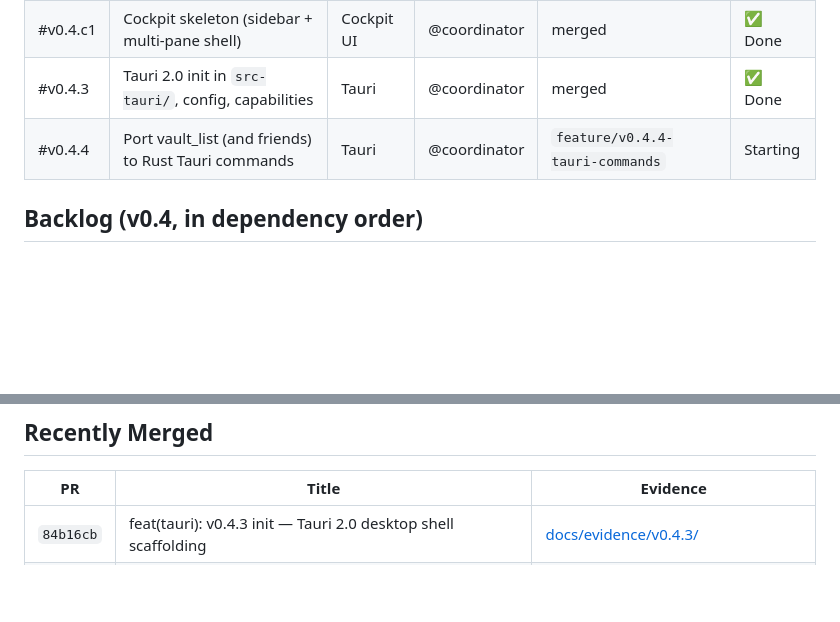
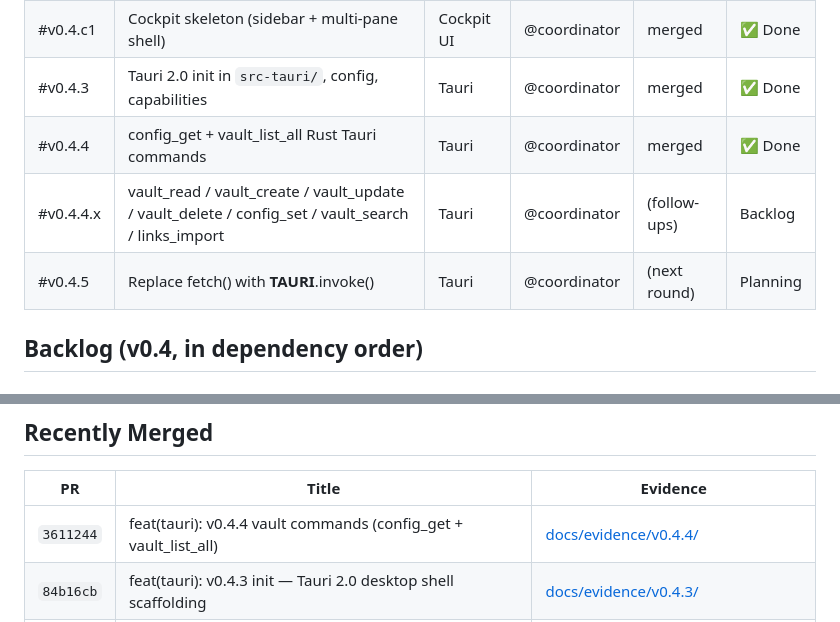
Before and after one commit to lora-sys/second-brain, a Markdown page: PROJECT_STATUS.md, 2 parts joined by grey strips. Drawn GitHub-style; blank space fills up the shorter version.

Commit message:
docs: project status update for v0.4.4

```diff
--- a/PROJECT_STATUS.md
+++ b/PROJECT_STATUS.md
@@ -20,7 +20,9 @@ _Last updated: 2026-07-12 by @coordinator_
 | #v0.4.1 | Monorepo bootstrap: extract `lib/` → flat lib/ at root | Tauri | @coordinator | merged | ✅ Done |
 | #v0.4.c1 | Cockpit skeleton (sidebar + multi-pane shell) | Cockpit UI | @coordinator | merged | ✅ Done |
 | #v0.4.3 | Tauri 2.0 init in `src-tauri/`, config, capabilities | Tauri | @coordinator | merged | ✅ Done |
-| #v0.4.4 | Port vault_list (and friends) to Rust Tauri commands | Tauri | @coordinator | `feature/v0.4.4-tauri-commands` | Starting |
+| #v0.4.4 | config_get + vault_list_all Rust Tauri commands | Tauri | @coordinator | merged | ✅ Done |
+| #v0.4.4.x | vault_read / vault_create / vault_update / vault_delete / config_set / vault_search / links_import | Tauri | @coordinator | (follow-ups) | Backlog |
+| #v0.4.5 | Replace fetch() with __TAURI__.invoke() | Tauri | @coordinator | (next round) | Planning |
 
 ## Backlog (v0.4, in dependency order)
 
@@ -75,6 +77,7 @@ _None._
 
 | PR | Title | Evidence |
 |---|---|---|
+| `3611244` | feat(tauri): v0.4.4 vault commands (config_get + vault_list_all) | [docs/evidence/v0.4.4/](evidence/v0.4.4/) |
 | `84b16cb` | feat(tauri): v0.4.3 init — Tauri 2.0 desktop shell scaffolding | [docs/evidence/v0.4.3/](evidence/v0.4.3/) |
 | `ab79c3b` | feat(cockpit): v0.4.c1 cockpit skeleton (sidebar + multi-pane shell) | [docs/evidence/v0.4.c1/](evidence/v0.4.c1/) |
 | `04035c9` | fix(cockpit): refresh vault name after async config load | (in v0.4.c1 review) |
```
